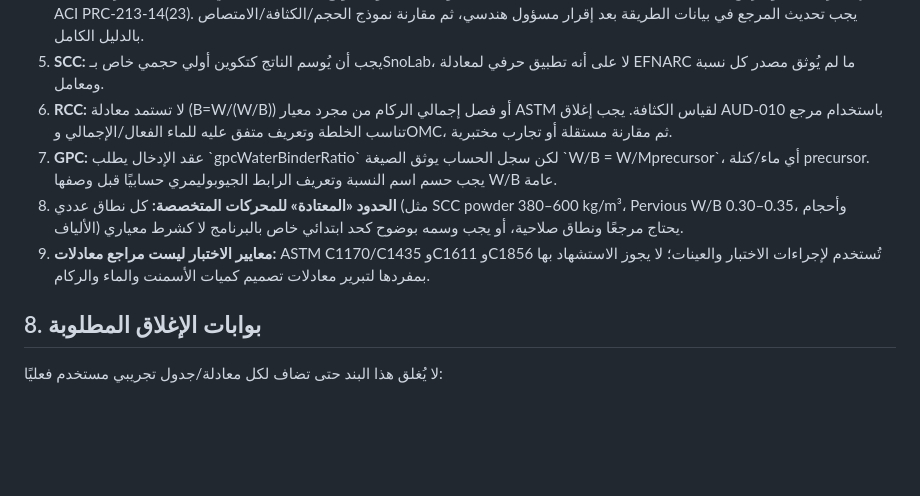
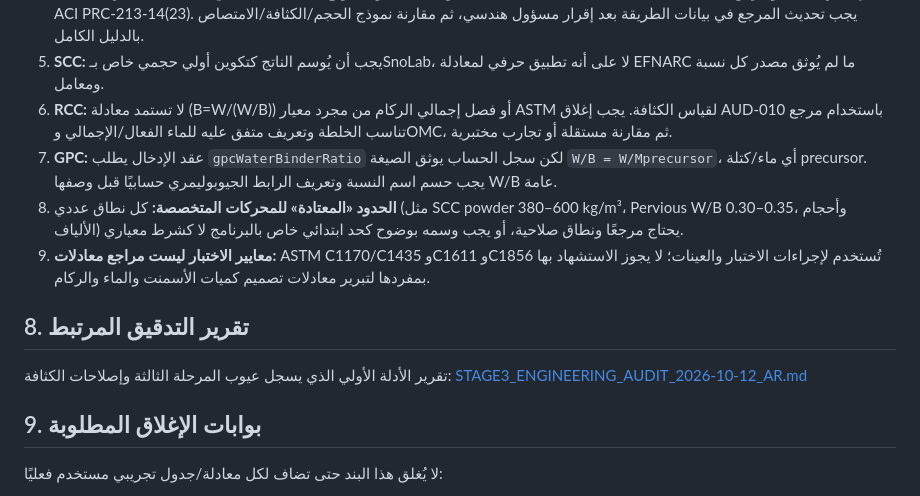
Before and after one commit to snotlex/SnoLab, a Markdown page: docs/FORMULA_REFERENCE_TRACEABILITY_2026-10-18_AR.md, the part around one of its changes. GitHub-like rendering; blank space fills up the shorter version.

Commit message:
docs: fix markdown escapes and link stage three audit

```diff
--- a/docs/FORMULA_REFERENCE_TRACEABILITY_2026-10-18_AR.md
+++ b/docs/FORMULA_REFERENCE_TRACEABILITY_2026-10-18_AR.md
@@ -117,11 +117,16 @@
 4. **LWC:** بيانات طريقة LWC تسمي ACI 211.2 دون نسخة؛ يؤكد موقع ACI أن ACI 211.2-98 (Reapproved 2004) لديه إصدار أحدث، ويعرض ACI PRC-213-14(23). يجب تحديث المرجع في بيانات الطريقة بعد إقرار مسؤول هندسي، ثم مقارنة نموذج الحجم/الكثافة/الامتصاص بالدليل الكامل.
 5. **SCC:** يجب أن يُوسم الناتج كتكوين أولي حجمي خاص بـSnoLab، لا على أنه تطبيق حرفي لمعادلة EFNARC ما لم يُوثق مصدر كل نسبة ومعامل.
 6. **RCC:** لا تستمد معادلة \(B=W/(W/B)\) أو فصل إجمالي الركام من مجرد معيار ASTM لقياس الكثافة. يجب إغلاق AUD-010 باستخدام مرجع تناسب الخلطة وتعريف متفق عليه للماء الفعال/الإجمالي وOMC، ثم مقارنة مستقلة أو تجارب مختبرية.
-7. **GPC:** عقد الإدخال يطلب \`gpcWaterBinderRatio\` لكن سجل الحساب يوثق الصيغة \`W/B = W/Mprecursor\`، أي ماء/كتلة precursor. يجب حسم اسم النسبة وتعريف الرابط الجيوبوليمري حسابيًا قبل وصفها W/B عامة.
+7. **GPC:** عقد الإدخال يطلب `gpcWaterBinderRatio` لكن سجل الحساب يوثق الصيغة `W/B = W/Mprecursor`، أي ماء/كتلة precursor. يجب حسم اسم النسبة وتعريف الرابط الجيوبوليمري حسابيًا قبل وصفها W/B عامة.
 8. **الحدود «المعتادة» للمحركات المتخصصة:** كل نطاق عددي (مثل SCC powder 380–600 kg/m³، Pervious W/B 0.30–0.35، وأحجام الألياف) يحتاج مرجعًا ونطاق صلاحية، أو يجب وسمه بوضوح كحد ابتدائي خاص بالبرنامج لا كشرط معياري.
 9. **معايير الاختبار ليست مراجع معادلات:** ASTM C1170/C1435 وC1611 وC1856 تُستخدم لإجراءات الاختبار والعينات؛ لا يجوز الاستشهاد بها بمفردها لتبرير معادلات تصميم كميات الأسمنت والماء والركام.
 
-## 8. بوابات الإغلاق المطلوبة
+## 8. تقرير التدقيق المرتبط
+
+تقرير الأدلة الأولي الذي يسجل عيوب المرحلة الثالثة وإصلاحات الكثافة:
+[STAGE3_ENGINEERING_AUDIT_2026-10-12_AR.md](./STAGE3_ENGINEERING_AUDIT_2026-10-12_AR.md)
+
+## 9. بوابات الإغلاق المطلوبة
 
 لا يُغلق هذا البند حتى تضاف لكل معادلة/جدول تجريبي مستخدم فعليًا:
 1. معرف مصدر ثابت، عنوان كامل، مؤلف/جهة، إصدار/سنة، حالة الإصدار والتبنّي، ورابط ناشر موثوق.
```
Also changed, not shown: other parts of docs/FORMULA_REFERENCE_TRACEABILITY_2026-10-18_AR.md (+4 -4 lines).
